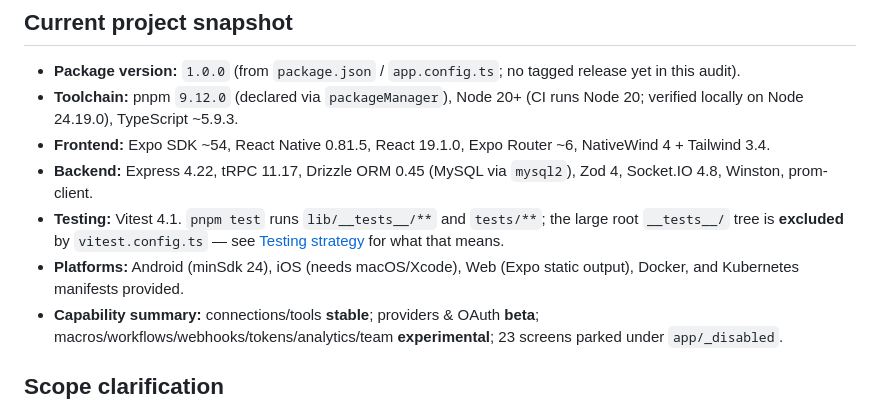
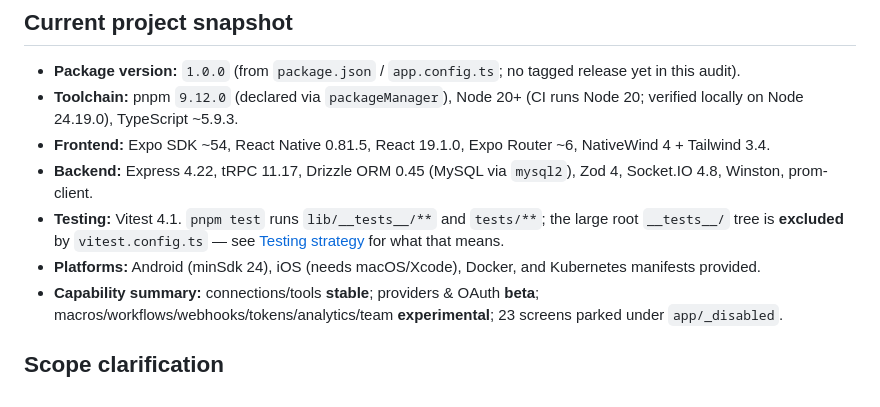
Before and after one commit to CassieMarie0728/mcp-hub, a Markdown page: wiki/Home.md, the part around one of its changes. Rendered like a GitHub page.

Commit message:
Auto-save: Updated wiki/Home.md

```diff
--- a/wiki/Home.md
+++ b/wiki/Home.md
@@ -41,7 +41,7 @@ MCP Hub is a mobile-first, cross-platform control center for connecting **MCP se
 - **Frontend:** Expo SDK ~54, React Native 0.81.5, React 19.1.0, Expo Router ~6, NativeWind 4 + Tailwind 3.4.
 - **Backend:** Express 4.22, tRPC 11.17, Drizzle ORM 0.45 (MySQL via `mysql2`), Zod 4, Socket.IO 4.8, Winston, prom-client.
 - **Testing:** Vitest 4.1. `pnpm test` runs `lib/__tests__/**` and `tests/**`; the large root `__tests__/` tree is **excluded** by `vitest.config.ts` — see [Testing strategy](./contribute/testing-strategy.md) for what that means.
-- **Platforms:** Android (minSdk 24), iOS (needs macOS/Xcode), Web (Expo static output), Docker, and Kubernetes manifests provided.
+- **Platforms:** Android (minSdk 24), iOS (needs macOS/Xcode), Docker, and Kubernetes manifests provided.
 - **Capability summary:** connections/tools **stable**; providers & OAuth **beta**; macros/workflows/webhooks/tokens/analytics/team **experimental**; 23 screens parked under `app/_disabled`.
 
 ## Scope clarification
```
Also changed, not shown: other parts of wiki/Home.md (+1 -1 lines).
